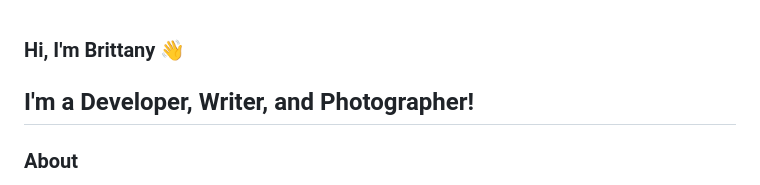
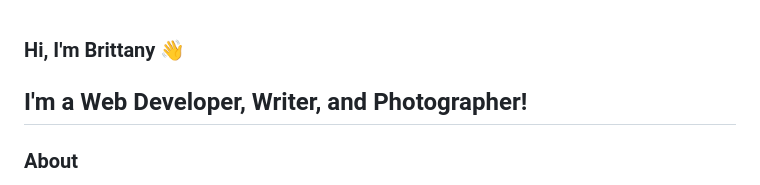
Before and after one commit to nuka-coder/nuka-coder, a Markdown page: README.md, the part around the change. Drawn GitHub-style.

```diff
--- a/README.md
+++ b/README.md
@@ -1,6 +1,6 @@
 ### Hi, I'm Brittany 👋
 
-## I'm a Developer, Writer, and Photographer!
+## I'm a Web Developer, Writer, and Photographer!
 
 ### About
 
```
